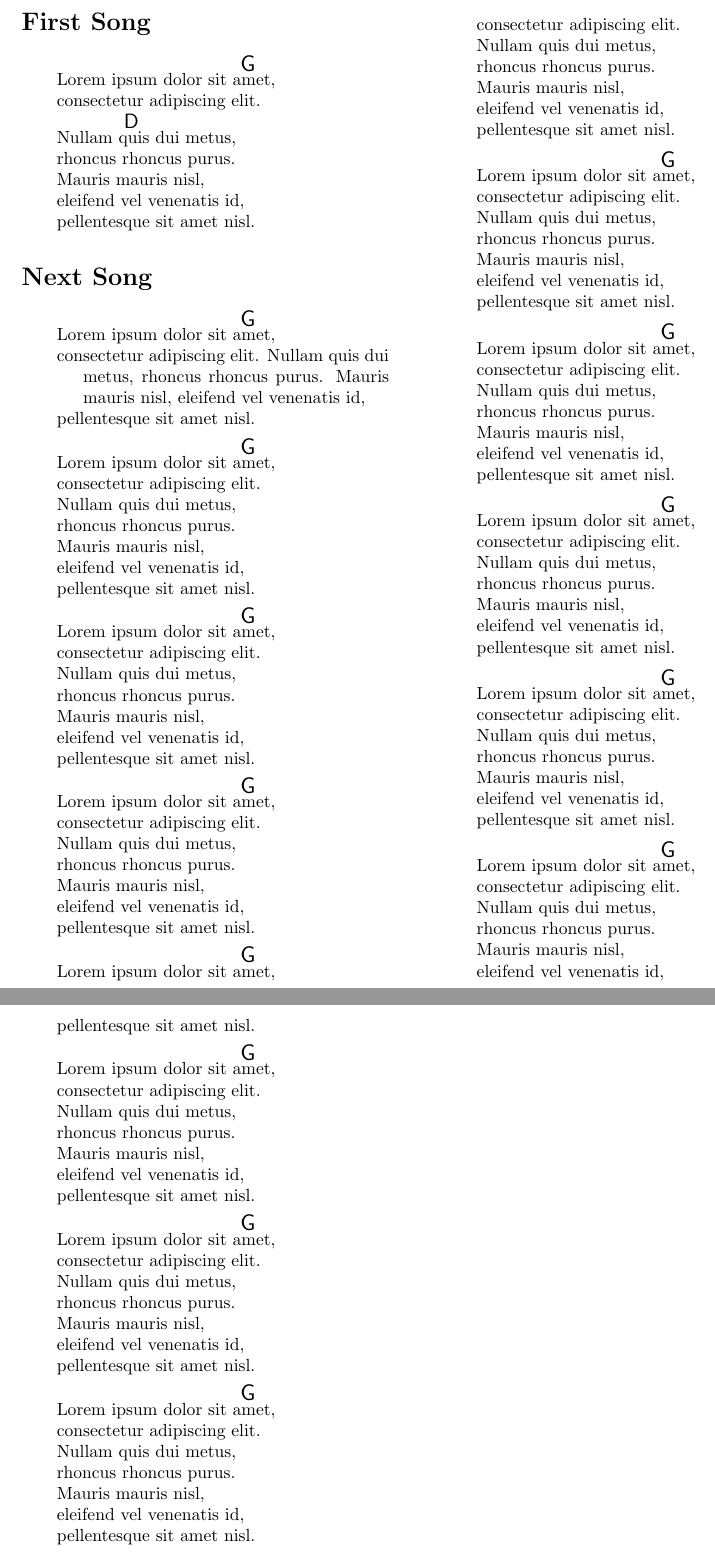
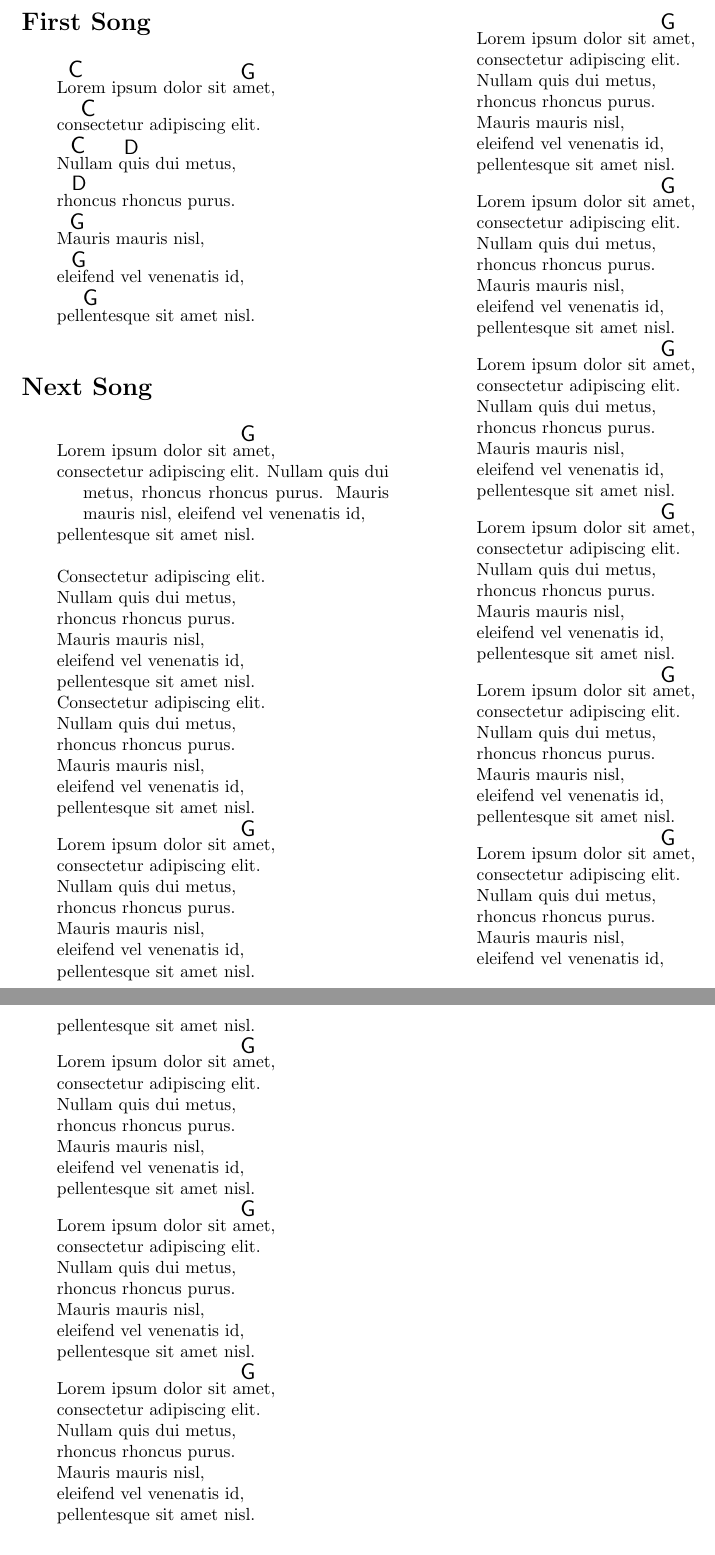
Before and after one commit to zimolzak/rock-out-singing, a LaTeX document (rise.tex): two parts of pages 1 and 2 of 2, joined at a grey line, cut so that both start at the same text. Compiled offline with pdfLaTeX.

Commit message:
using new command

```diff
--- a/rise.tex
+++ b/rise.tex
@@ -8,13 +8,13 @@
 
 \begin{verse}
 
-Lorem ipsum dolor sit $\overset{ \resizebox{0.3cm}{!}{\textsf{G}} }{\text{amet}}$, \\
-consectetur adipiscing elit.\\
-Nullam \ch{quis}{D} dui metus, \\
-rhoncus rhoncus purus. \\
-Mauris mauris nisl, \\
-eleifend vel venenatis id, \\
-pellentesque sit amet nisl.
+\ch{Lorem}{C} ipsum dolor sit \ch{amet}{G}, \\
+\ch{consectetur}{C} adipiscing elit.\\
+\ch{Nullam}{C} \ch{quis}{D} dui metus, \\
+\ch{rhoncus}{D} rhoncus purus. \\
+\ch{Mauris}{G} mauris nisl, \\
+\ch{eleifend}{G} vel venenatis id, \\
+\ch{pellentesque}{G} sit amet nisl.
 
 \end{verse}
 
@@ -28,8 +28,23 @@ Nullam quis dui metus,
 rhoncus rhoncus purus.
 Mauris mauris nisl,
 eleifend vel venenatis id, \\
-pellentesque sit amet nisl.
+pellentesque sit amet nisl.\\
 
+~\\
+
+Consectetur adipiscing elit.\\
+Nullam quis dui metus, \\
+rhoncus rhoncus purus. \\
+Mauris mauris nisl, \\
+eleifend vel venenatis id, \\
+pellentesque sit amet nisl.\\
+
+Consectetur adipiscing elit.\\
+Nullam quis dui metus, \\
+rhoncus rhoncus purus. \\
+Mauris mauris nisl, \\
+eleifend vel venenatis id, \\
+pellentesque sit amet nisl.\\
 
 Lorem ipsum dolor sit $\overset{ \resizebox{0.3cm}{!}{\textsf{G}} }{\text{amet}}$, \\
 consectetur adipiscing elit.\\
@@ -85,7 +100,7 @@ Nullam quis dui metus, \\
 rhoncus rhoncus purus. \\
 Mauris mauris nisl, \\
 eleifend vel venenatis id, \\
-pellentesque sit amet nisl.
+pellentesque sit amet nisl.\\
 
 Lorem ipsum dolor sit $\overset{ \resizebox{0.3cm}{!}{\textsf{G}} }{\text{amet}}$, \\
 consectetur adipiscing elit.\\
@@ -93,7 +108,7 @@ Nullam quis dui metus, \\
 rhoncus rhoncus purus. \\
 Mauris mauris nisl, \\
 eleifend vel venenatis id, \\
-pellentesque sit amet nisl.
+pellentesque sit amet nisl.\\
 
 Lorem ipsum dolor sit $\overset{ \resizebox{0.3cm}{!}{\textsf{G}} }{\text{amet}}$, \\
 consectetur adipiscing elit.\\
@@ -109,23 +124,7 @@ Nullam quis dui metus, \\
 rhoncus rhoncus purus. \\
 Mauris mauris nisl, \\
 eleifend vel venenatis id, \\
-pellentesque sit amet nisl.
-
-Lorem ipsum dolor sit $\overset{ \resizebox{0.3cm}{!}{\textsf{G}} }{\text{amet}}$, \\
-consectetur adipiscing elit.\\
-Nullam quis dui metus, \\
-rhoncus rhoncus purus. \\
-Mauris mauris nisl, \\
-eleifend vel venenatis id, \\
-pellentesque sit amet nisl.
-
-Lorem ipsum dolor sit $\overset{ \resizebox{0.3cm}{!}{\textsf{G}} }{\text{amet}}$, \\
-consectetur adipiscing elit.\\
-Nullam quis dui metus, \\
-rhoncus rhoncus purus. \\
-Mauris mauris nisl, \\
-eleifend vel venenatis id, \\
-pellentesque sit amet nisl.
+pellentesque sit amet nisl.\\
 
 \end{verse}
 
```
Also changed, not shown: rise.tex (14 more changed lines).
